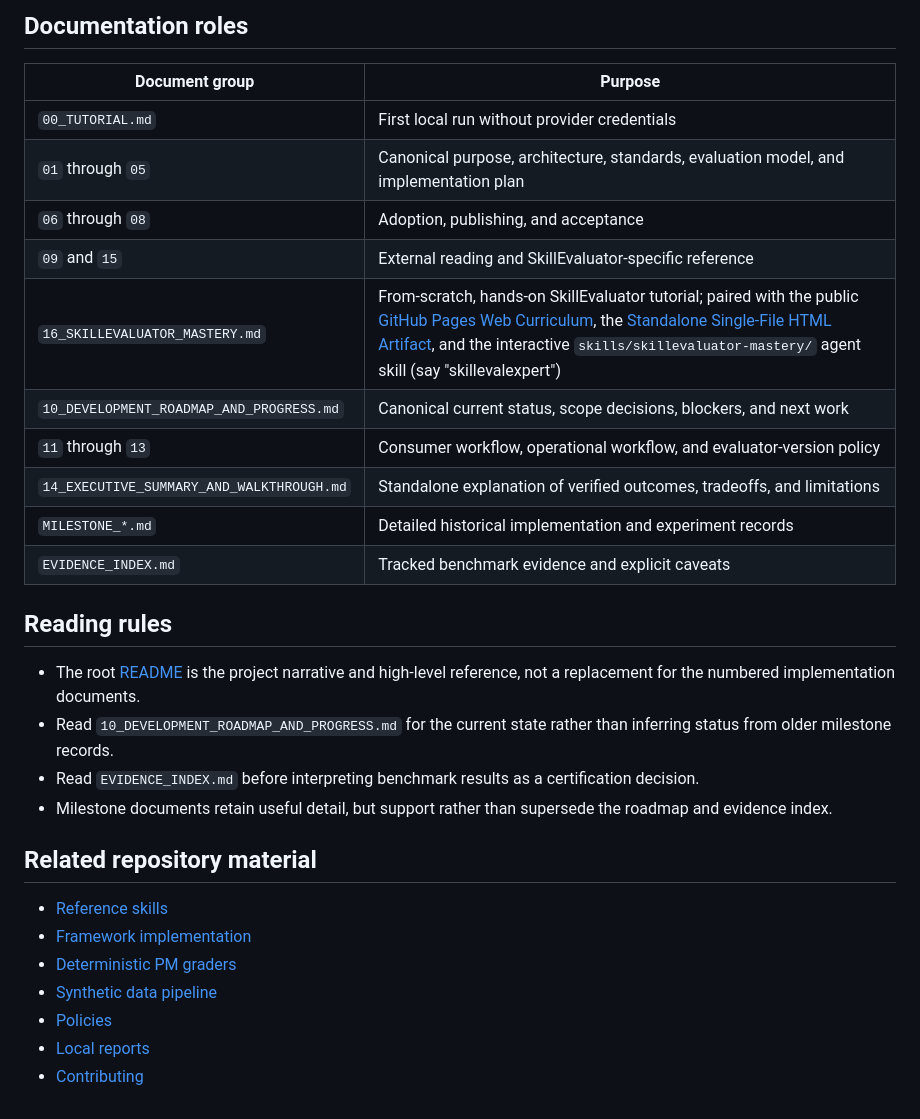
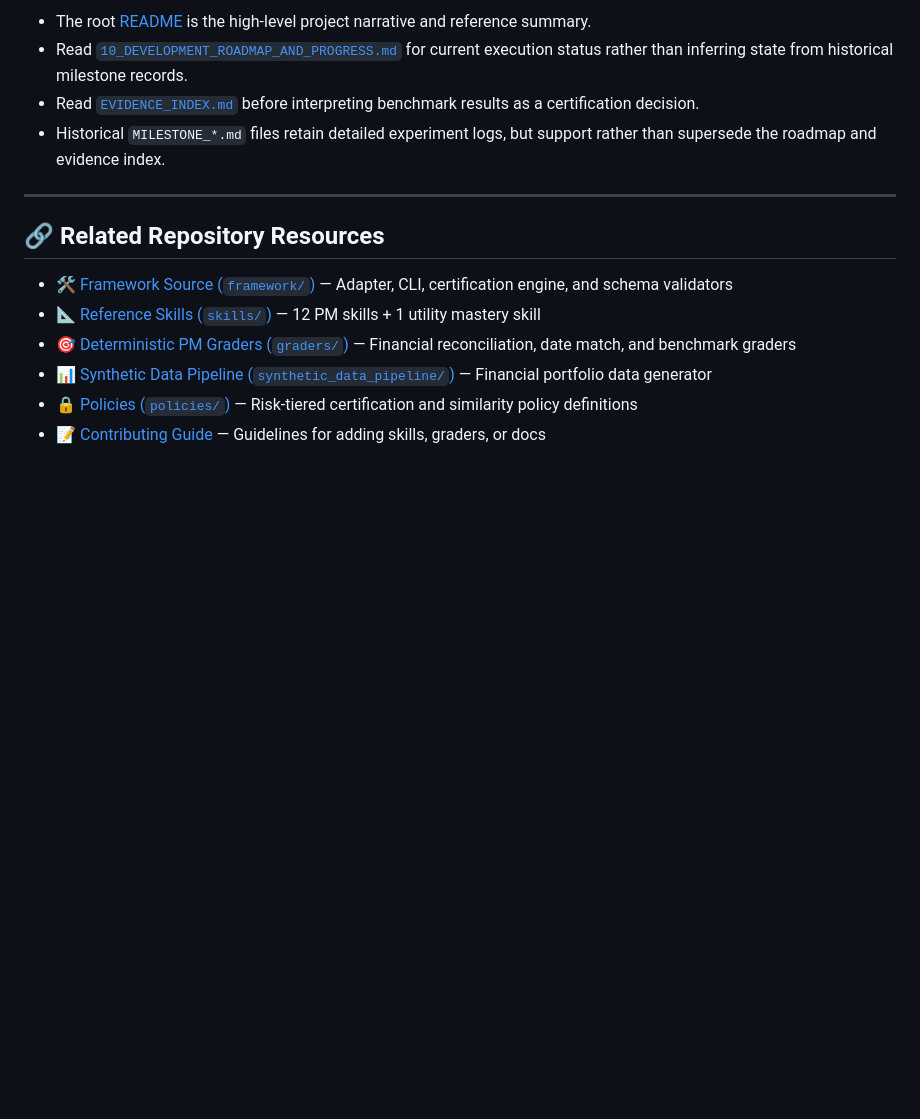
Before and after one commit to navoditk/pm-ai-skills-framework, a Markdown page: docs/README.md, the part around one of its changes. Rendered like a GitHub page; blank space fills up the shorter version.

```diff
--- a/docs/README.md
+++ b/docs/README.md
@@ -43,36 +53,16 @@ use the routes below to find the shortest path for your goal.
 
-## Documentation roles
+- The root [README](../README.md) is the high-level project narrative and reference summary.
+- Read [`10_DEVELOPMENT_ROADMAP_AND_PROGRESS.md`](10_DEVELOPMENT_ROADMAP_AND_PROGRESS.md) for current execution status rather than inferring state from historical milestone records.
+- Read [`EVIDENCE_INDEX.md`](EVIDENCE_INDEX.md) before interpreting benchmark results as a certification decision.
+- Historical `MILESTONE_*.md` files retain detailed experiment logs, but support rather than supersede the roadmap and evidence index.
 
-| Document group | Purpose |
-|---|---|
-| `00_TUTORIAL.md` | First local run without provider credentials |
-| `01` through `05` | Canonical purpose, architecture, standards, evaluation model, and implementation plan |
-| `06` through `08` | Adoption, publishing, and acceptance |
-| `09` and `15` | External reading and SkillEvaluator-specific reference |
-| `16_SKILLEVALUATOR_MASTERY.md` | From-scratch, hands-on SkillEvaluator tutorial; paired with the public [GitHub Pages Web Curriculum](https://navoditk.github.io/pm-ai-skills-framework/), the [Standalone Single-File HTML Artifact](https://navoditk.github.io/pm-ai-skills-framework/skillevaluator-mastery-standalone.html), and the interactive `skills/skillevaluator-mastery/` agent skill (say "skillevalexpert") |
-| `10_DEVELOPMENT_ROADMAP_AND_PROGRESS.md` | Canonical current status, scope decisions, blockers, and next work |
-| `11` through `13` | Consumer workflow, operational workflow, and evaluator-version policy |
-| `14_EXECUTIVE_SUMMARY_AND_WALKTHROUGH.md` | Standalone explanation of verified outcomes, tradeoffs, and limitations |
-| `MILESTONE_*.md` | Detailed historical implementation and experiment records |
-| `EVIDENCE_INDEX.md` | Tracked benchmark evidence and explicit caveats |
+---
 
-## Reading rules
+## 🔗 Related Repository Resources
 
-- The root [README](../README.md) is the project narrative and high-level
-  reference, not a replacement for the numbered implementation documents.
-- Read `10_DEVELOPMENT_ROADMAP_AND_PROGRESS.md` for the current state rather
-  than inferring status from older milestone records.
-- Read `EVIDENCE_INDEX.md` before interpreting benchmark results as a
-  certification decision.
-- Milestone documents retain useful detail, but support rather than supersede
-  the roadmap and evidence index.
-
-## Related repository material
-
-- [Reference skills](../skills/)
-- [Framework implementation](../framework/)
-- [Deterministic PM graders](../graders/)
-- [Synthetic data pipeline](../synthetic_data_pipeline/)
-- [Policies](../policies/)
-- [Local reports](../reports/)
-- [Contributing](../CONTRIBUTING.md)
+- 🛠️ [Framework Source (`framework/`)](../framework/) — Adapter, CLI, certification engine, and schema validators
+- 📐 [Reference Skills (`skills/`)](../skills/) — 12 PM skills + 1 utility mastery skill
+- 🎯 [Deterministic PM Graders (`graders/`)](../graders/) — Financial reconciliation, date match, and benchmark graders
+- 📊 [Synthetic Data Pipeline (`synthetic_data_pipeline/`)](../synthetic_data_pipeline/) — Financial portfolio data generator
+- 🔒 [Policies (`policies/`)](../policies/) — Risk-tiered certification and similarity policy definitions
+- 📝 [Contributing Guide](../CONTRIBUTING.md) — Guidelines for adding skills, graders, or docs
```
Also changed, not shown: other parts of docs/README.md (+40 -30 lines).
